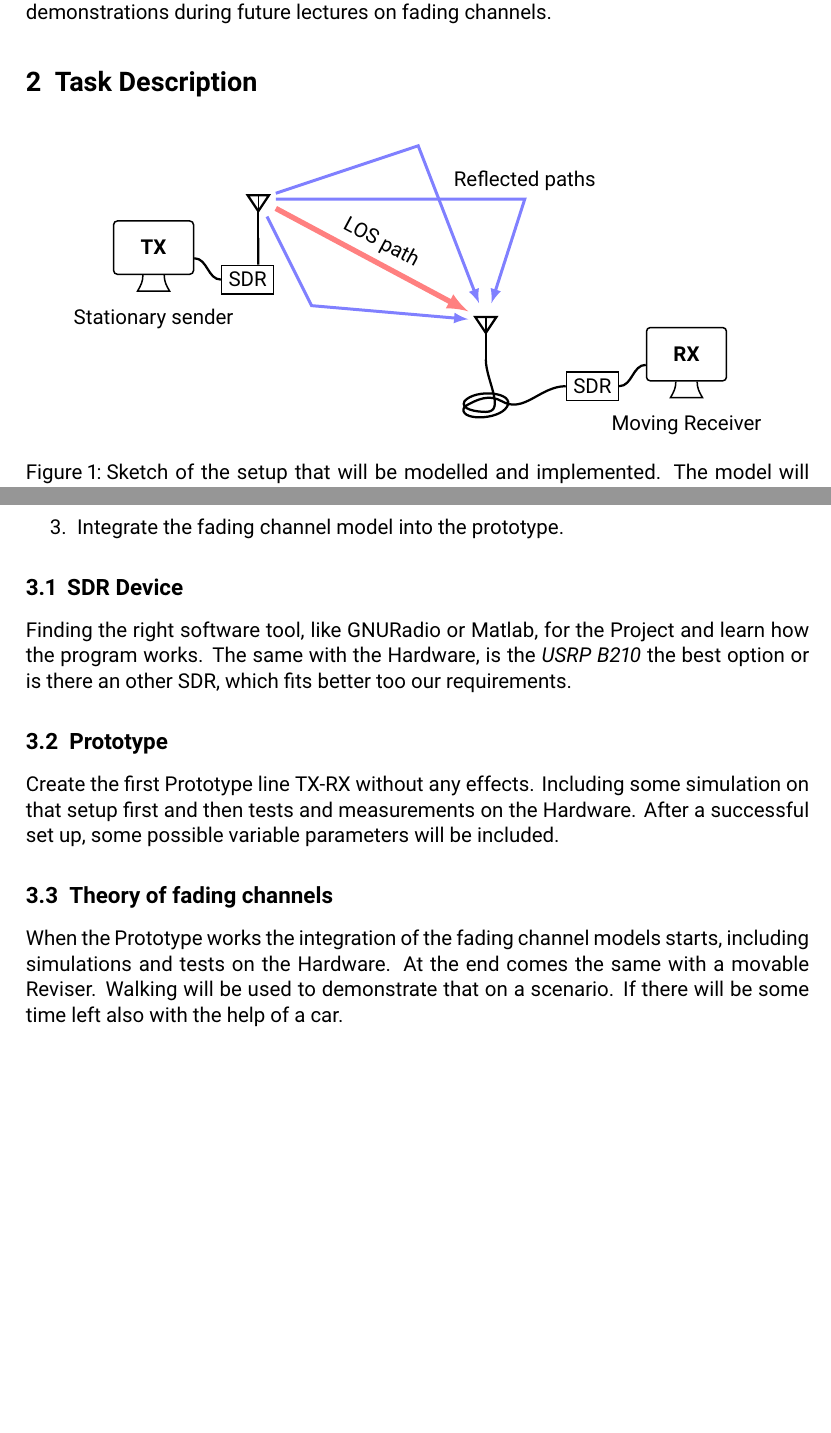
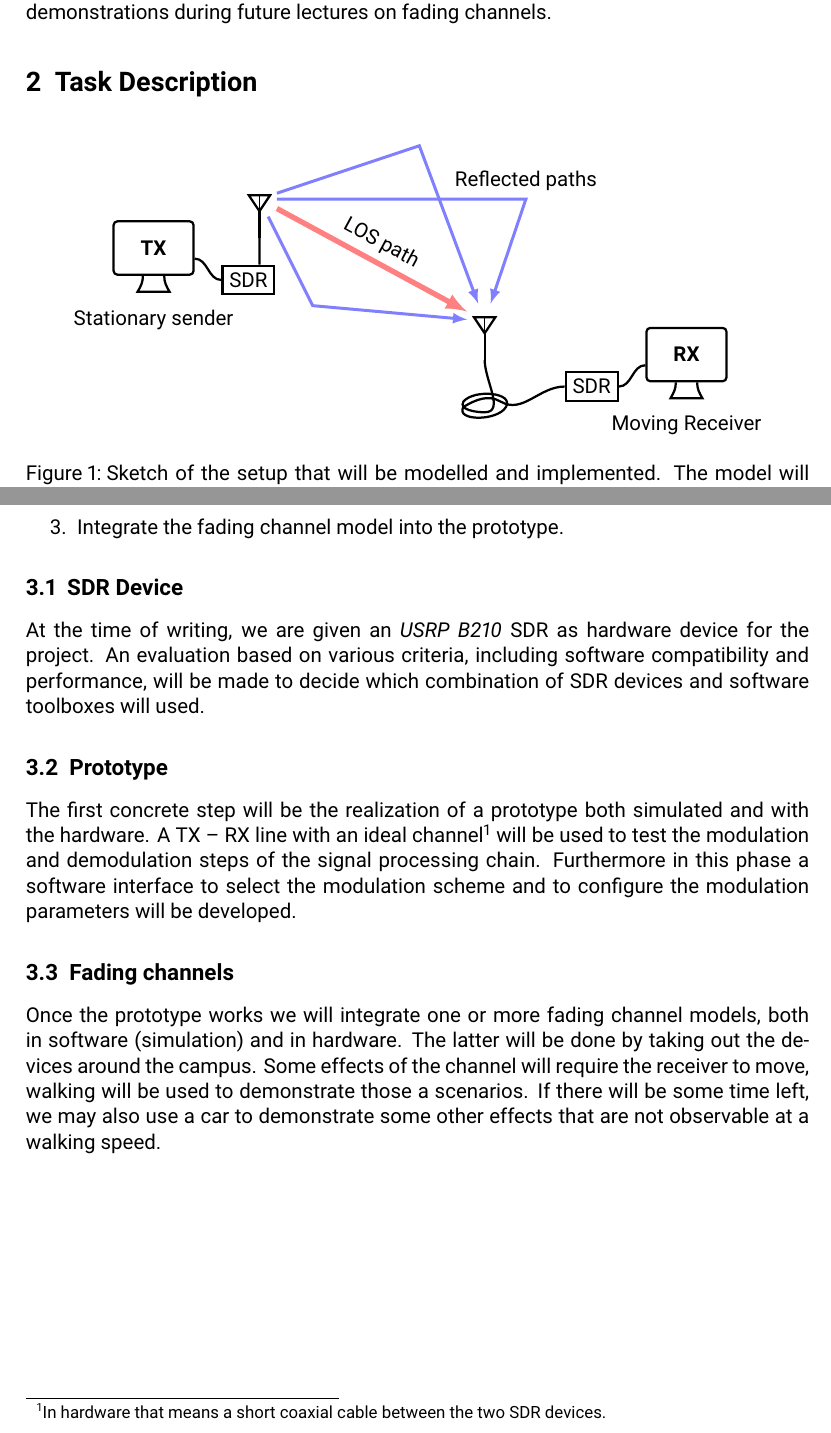
Before and after one commit to NaoPross/Fading, a LaTeX document (doc/projectplan/ProjectPlan.tex): two parts of pages 2 and 3 of 5, joined at a grey line, cut so that both start at the same text, the shorter picture padded with empty space. Compiled offline with XeLaTeX.

Commit message:
Review sec 3 of project plan

```diff
--- a/doc/projectplan/ProjectPlan.tex
+++ b/doc/projectplan/ProjectPlan.tex
@@ -50,6 +50,7 @@
 % Metadata
 \title{Fading illustration with SDR -- Project Plan}
 \author{Naoki Pross, Sara Cinzia Halter}
+\date{Fall semester 2021}
 
 
 % Document
@@ -59,7 +62,5 @@
 \maketitle
-
 \tableofcontents
-
 \vfill
 {
 	\renewcommand{\arraystretch}{2}
@@ -88,13 +92,13 @@ The device is intended to be used for pedagogical purposes such as to show the e
 			computer/.pic = {
 				% display
 				\node[
-					draw, thick,
+					draw, very thick,
 					rounded corners = 2pt,
 					minimum height = 10mm,
 					minimum width = 15mm,
 				] (-screen) {};
 				% stand
-				\draw[thick] (-screen.south) ++(-2mm,0)
+				\draw[very thick] (-screen.south) ++(-2mm,0)
 					to[out = -90, in = 60] ++(-1mm, -3mm)
 					to ++(6mm,0)
 					to[out = 120, in = -90] ++(-1mm, 3mm);
@@ -175,15 +179,22 @@ The development of the project will be carried out roughly in three phases, of w
 \end{enumerate}
 
 \subsection{SDR Device}
-Finding the right software tool, like GNURadio or Matlab, for the Project and learn how the program works. The same with the Hardware, is the \textit{USRP B210} the best option or is there an other SDR, which fits better too our requirements.
+
+At the time of writing, we are given an \emph{USRP B210} SDR as hardware device for the project.
+An evaluation based on various criteria, including software compatibility and performance, will be made to decide which combination of SDR devices and software toolboxes will used.
 
 \subsection{Prototype}
-Create the first Prototype line TX-RX without any effects. Including some simulation on that setup first and then tests and measurements on the Hardware.
-After a successful set up, some possible variable parameters will be included.
 
-\subsection{Theory of fading channels}
-When the Prototype works the integration of the fading channel models starts, including simulations and tests on the Hardware.
-At the end comes the same with a movable Reviser. Walking will be used to demonstrate that on a scenario. If there will be some time left also with the help of a car.
+The first concrete step will be the realization of a prototype both simulated and with the hardware.
+A TX -- RX line with an ideal channel\footnote{In hardware that means a short coaxial cable between the two SDR devices.} will be used to test the modulation and demodulation steps of the signal processing chain.
+Furthermore in this phase a software interface to select the modulation scheme and to configure the modulation parameters will be developed.
+
+\subsection{Fading channels}
+
+Once the prototype works we will integrate one or more fading channel models, both in software (simulation) and in hardware.
+The latter will be done by taking out the devices around the campus.
+Some effects of the channel will require the receiver to move, walking will be used to demonstrate those a scenarios.
+If there will be some time left, we may also use a car to demonstrate some other effects that are not observable at a walking speed.
 
 \clearpage
 
```
Also changed, not shown: doc/projectplan/ProjectPlan.pdf, doc/projectplan/ProjectPlan.tex (9 more changed lines).
